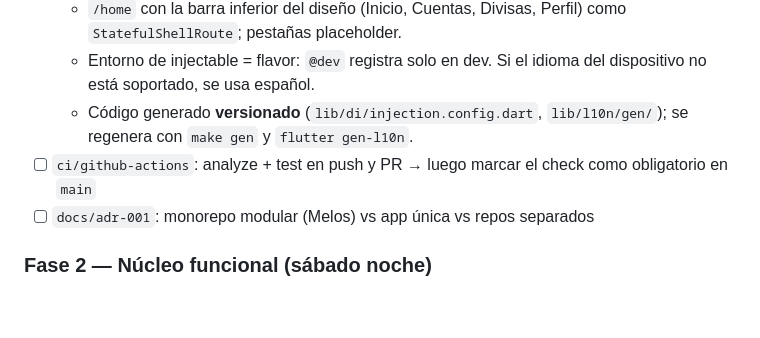
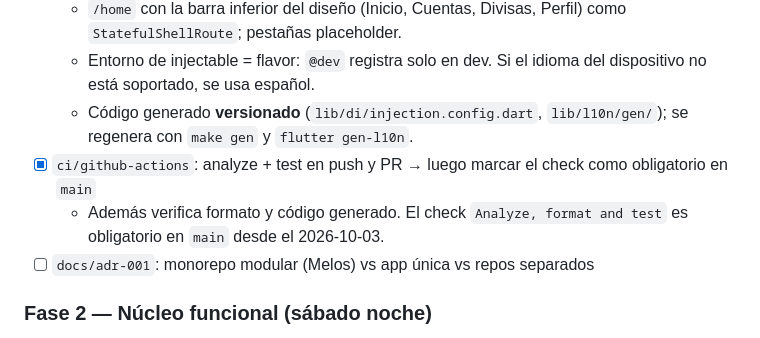
Before and after one commit to Denniss2C/bi-digital-banking, a Markdown page: CLAUDE.md, the part around the change. Rendered like a GitHub page; blank space fills up the shorter version.

```diff
--- a/CLAUDE.md
+++ b/CLAUDE.md
@@ -226,7 +226,8 @@ Estado al iniciar este archivo (sáb 3 oct, 13:45):
   - `/home` con la barra inferior del diseño (Inicio, Cuentas, Divisas, Perfil) como `StatefulShellRoute`; pestañas placeholder.
   - Entorno de injectable = flavor: `@dev` registra solo en dev. Si el idioma del dispositivo no está soportado, se usa español.
   - Código generado **versionado** (`lib/di/injection.config.dart`, `lib/l10n/gen/`); se regenera con `make gen` y `flutter gen-l10n`.
-- [ ] `ci/github-actions`: analyze + test en push y PR → luego marcar el check como obligatorio en `main`
+- [x] `ci/github-actions`: analyze + test en push y PR → luego marcar el check como obligatorio en `main`
+  - Además verifica formato y código generado. El check `Analyze, format and test` es obligatorio en `main` desde el 2026-10-03.
 - [ ] `docs/adr-001`: monorepo modular (Melos) vs app única vs repos separados
 
 ### Fase 2 — Núcleo funcional (sábado noche)
```
Also changed, not shown: docs/ai/AI_USAGE.md (+60 -0 lines), docs/deployment-operations.md (+3 -0 lines).
